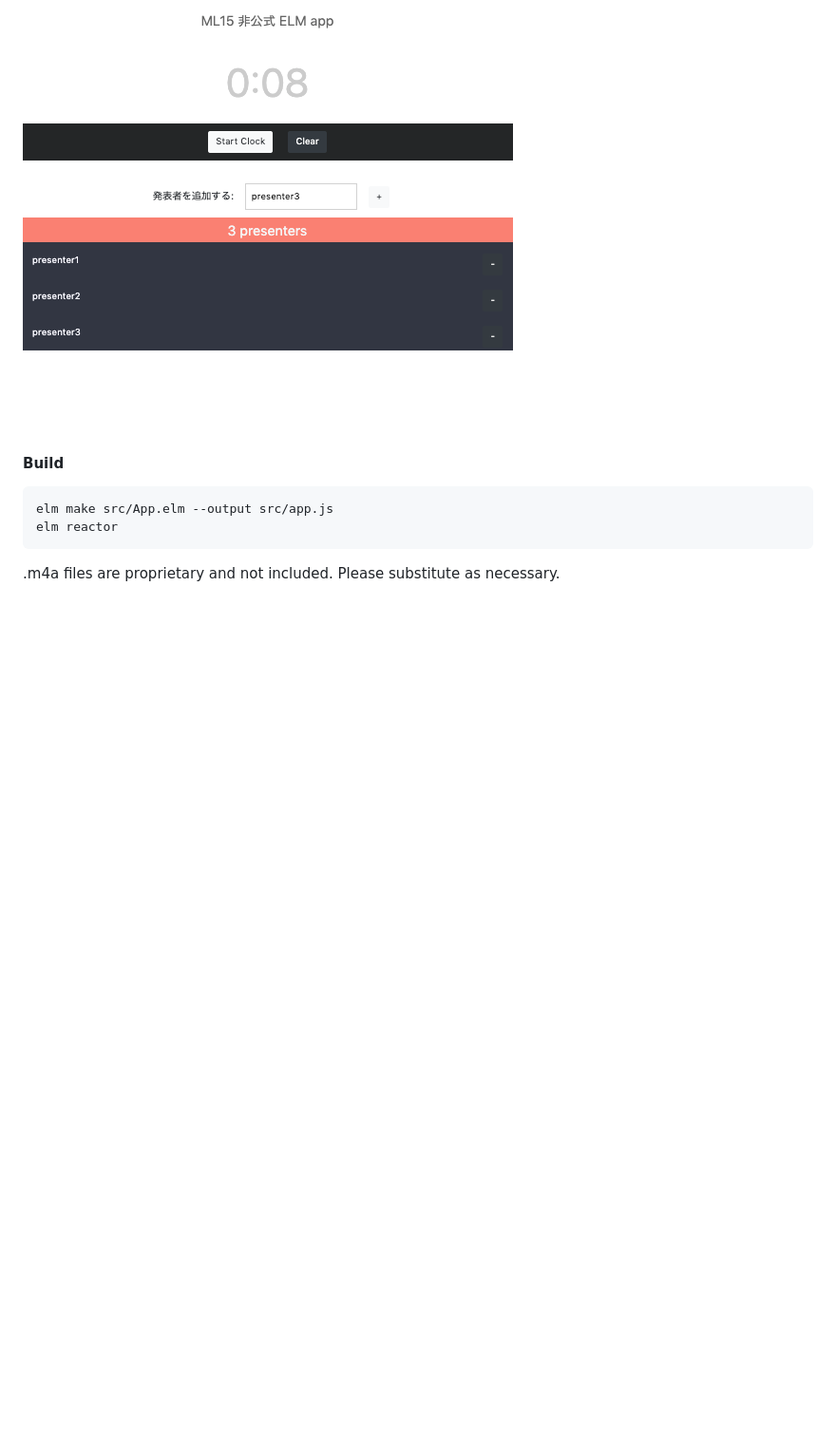
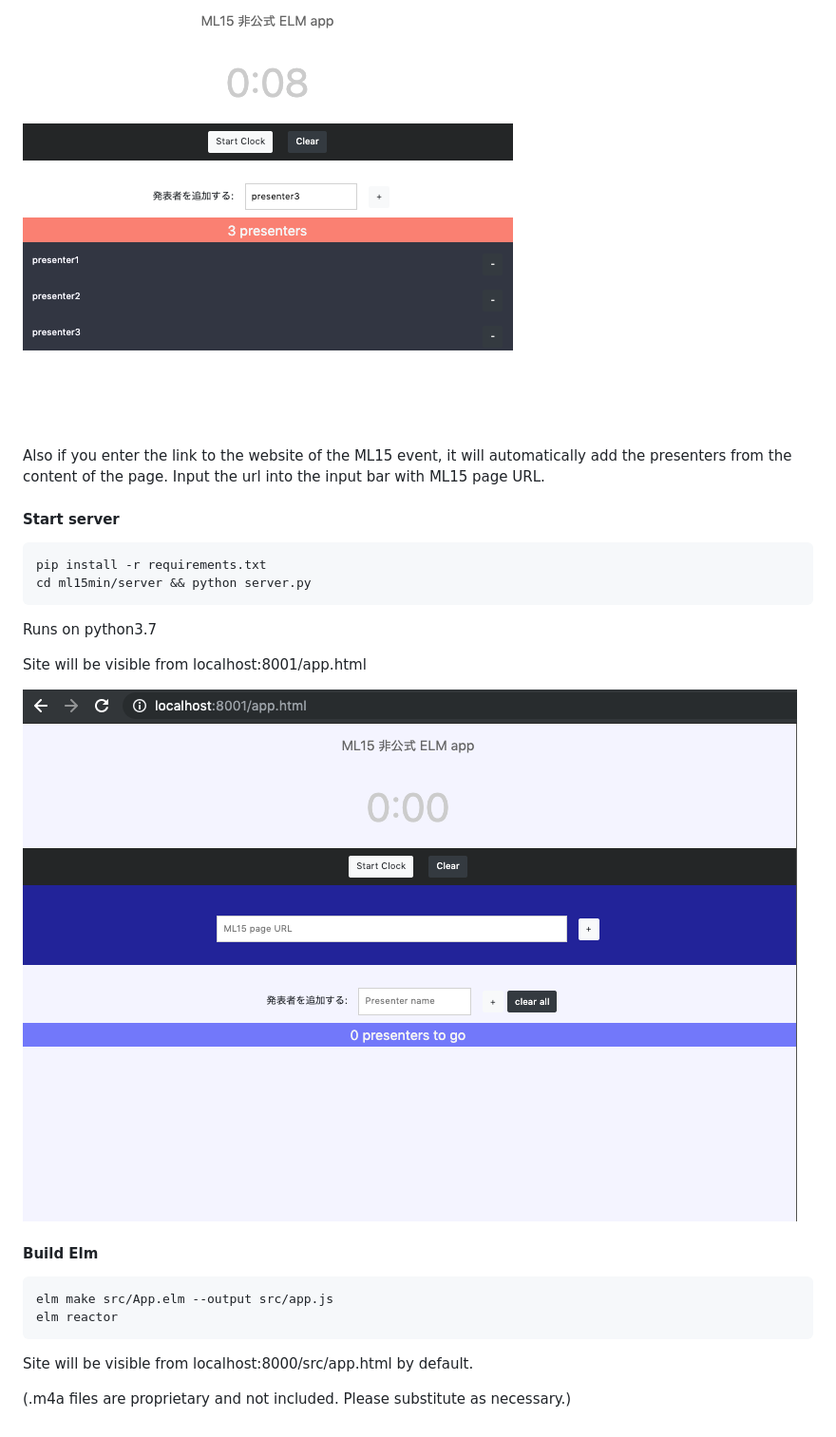
Before and after one commit to zreactor/ml15elm, a Markdown page: README.md, the part around the change. Shown: that part at 95% size. Rendered like a GitHub page; pictures changed too: src/app_top2.png (added); blank space fills up the shorter version.

Commit message:
Add requirements.txt

````diff
--- a/README.md
+++ b/README.md
@@ -12,11 +12,26 @@ Add presenters by the + icon, start clock, remove when finished with - next to e
 
 ![](./src/app_top.png)
 
+Also if you enter the link to the website of the ML15 event, it will automatically add the presenters from the content of the page. Input the url into the input bar with ML15 page URL.
 
-#### Build
+#### Start server
+```
+pip install -r requirements.txt
+cd ml15min/server && python server.py
+```
+Runs on python3.7
+
+Site will be visible from localhost:8001/app.html
+
+![](./src/app_top2.png)
+
+
+#### Build Elm
 ```
 elm make src/App.elm --output src/app.js
 elm reactor
 ```
 
-.m4a files are proprietary and not included. Please substitute as necessary.
+Site will be visible from localhost:8000/src/app.html by default.
+
+(.m4a files are proprietary and not included. Please substitute as necessary.)
````
Also changed, not shown: 1 other file.
